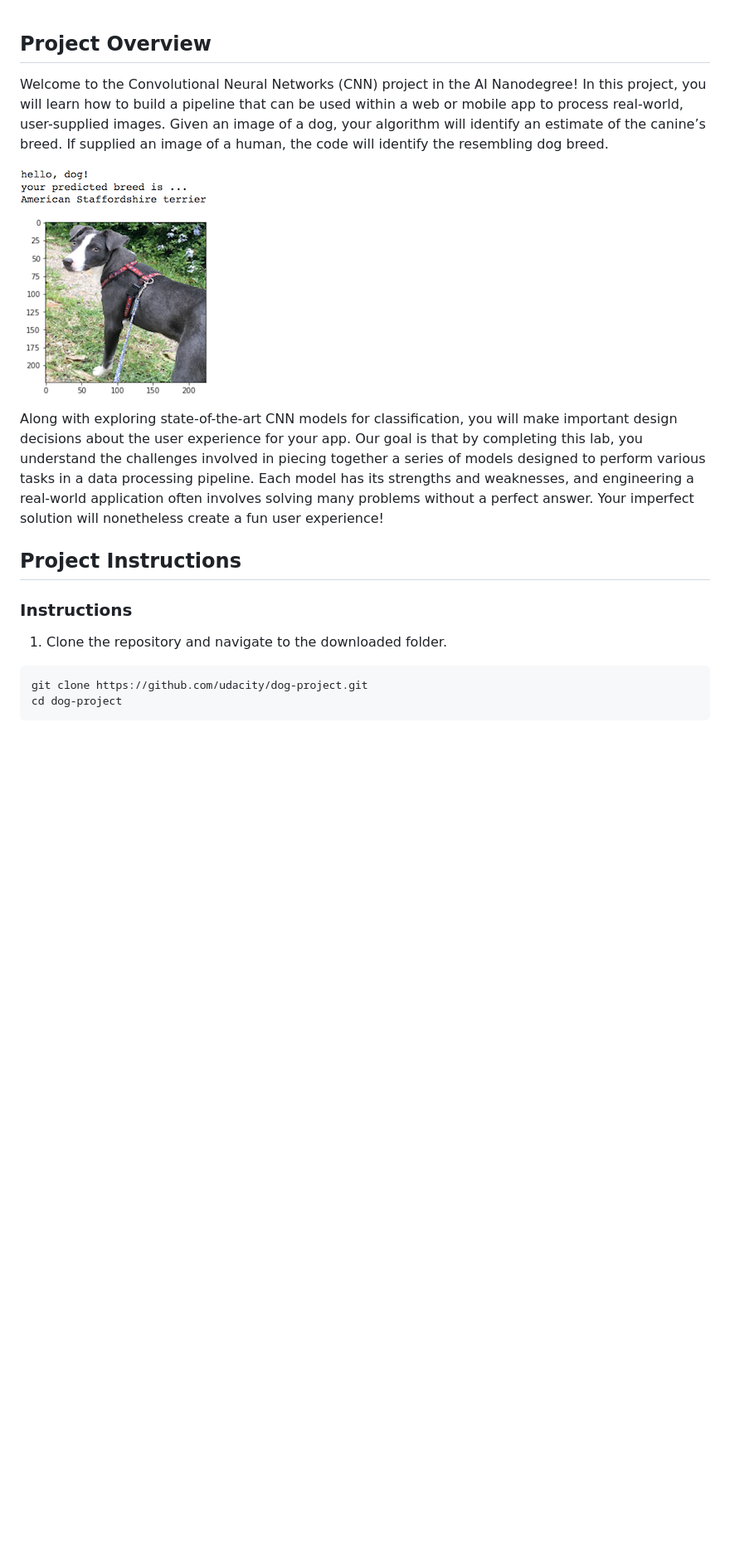
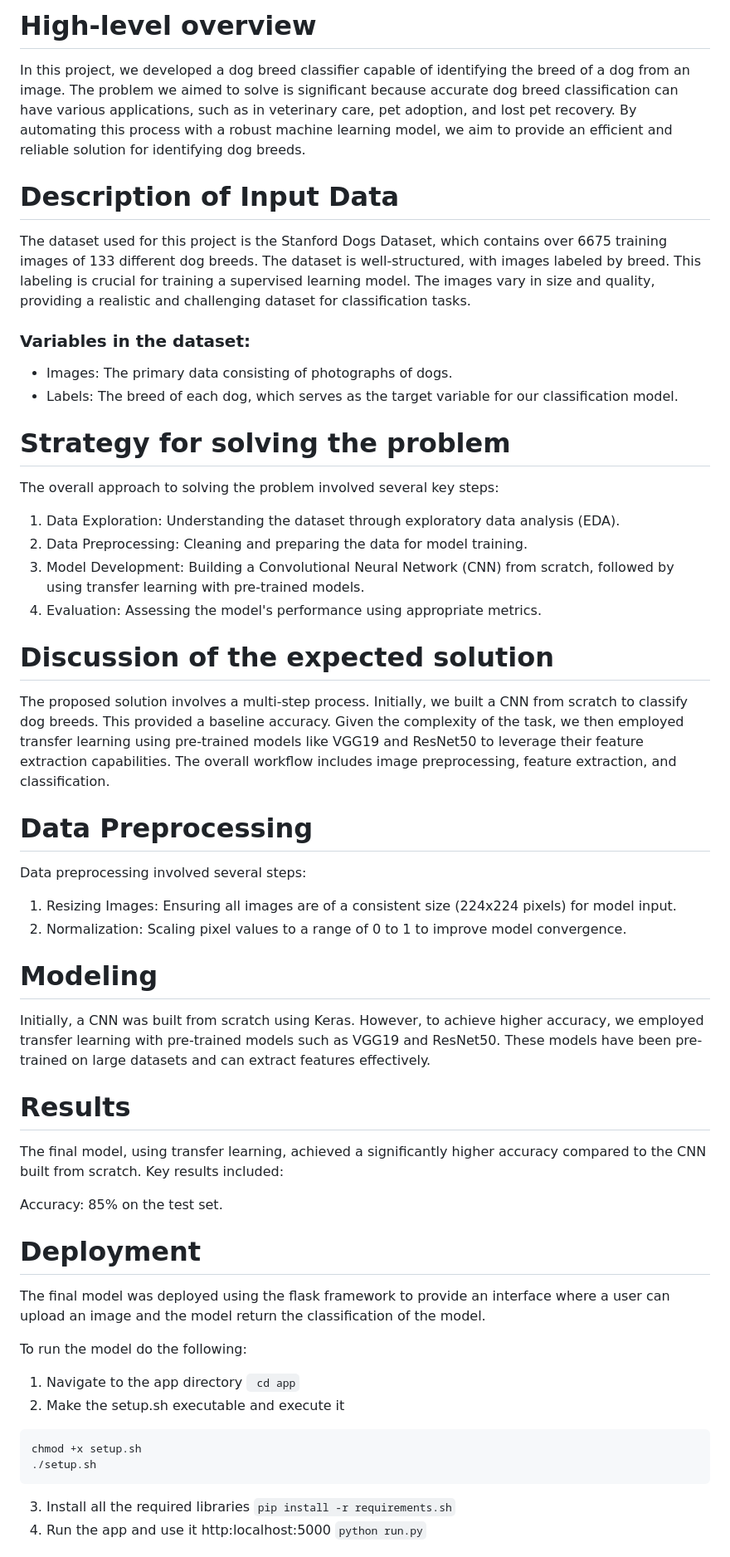
Before and after one commit to Eliah7/udacity_final, a Markdown page: README.md, the part around one of its changes. Shown at 83% size. GitHub-like rendering; blank space fills up the shorter version.

````diff
--- a/README.md
+++ b/README.md
@@ -1,25 +1,53 @@
-[//]: # (Image References)
+# High-level overview
+In this project, we developed a dog breed classifier capable of identifying the breed of a dog from an image. The problem we aimed to solve is significant because accurate dog breed classification can have various applications, such as in veterinary care, pet adoption, and lost pet recovery. By automating this process with a robust machine learning model, we aim to provide an efficient and reliable solution for identifying dog breeds.
 
-[image1]: ./images/sample_dog_output.png "Sample Output"
-[image2]: ./images/vgg16_model.png "VGG-16 Model Keras Layers"
-[image3]: ./images/vgg16_model_draw.png "VGG16 Model Figure"
+# Description of Input Data
+The dataset used for this project is the Stanford Dogs Dataset, which contains over 6675 training images of 133 different dog breeds. The dataset is well-structured, with images labeled by breed. This labeling is crucial for training a supervised learning model. The images vary in size and quality, providing a realistic and challenging dataset for classification tasks.
+
+### Variables in the dataset:
+
+- Images: The primary data consisting of photographs of dogs.
+- Labels: The breed of each dog, which serves as the target variable for our classification model.
+
+# Strategy for solving the problem
+The overall approach to solving the problem involved several key steps:
+
+1. Data Exploration: Understanding the dataset through exploratory data analysis (EDA).
+2. Data Preprocessing: Cleaning and preparing the data for model training.
+3. Model Development: Building a Convolutional Neural Network (CNN) from scratch, followed by using transfer learning with pre-trained models.
+4. Evaluation: Assessing the model's performance using appropriate metrics.
+
+# Discussion of the expected solution
+The proposed solution involves a multi-step process. Initially, we built a CNN from scratch to classify dog breeds. This provided a baseline accuracy. Given the complexity of the task, we then employed transfer learning using pre-trained models like VGG19 and ResNet50 to leverage their feature extraction capabilities. The overall workflow includes image preprocessing, feature extraction, and classification.
 
 
-## Project Overview
+# Data Preprocessing
+Data preprocessing involved several steps:
 
-Welcome to the Convolutional Neural Networks (CNN) project in the AI Nanodegree! In this project, you will learn how to build a pipeline that can be used within a web or mobile app to process real-world, user-supplied images.  Given an image of a dog, your algorithm will identify an estimate of the canine’s breed.  If supplied an image of a human, the code will identify the resembling dog breed.
+1. Resizing Images: Ensuring all images are of a consistent size (224x224 pixels) for model input.
+2. Normalization: Scaling pixel values to a range of 0 to 1 to improve model convergence.
 
-![Sample Output][image1]
+# Modeling
+Initially, a CNN was built from scratch using Keras. However, to achieve higher accuracy, we employed transfer learning with pre-trained models such as VGG19 and ResNet50. These models have been pre-trained on large datasets and can extract features effectively.
 
-Along with exploring state-of-the-art CNN models for classification, you will make important design decisions about the user experience for your app.  Our goal is that by completing this lab, you understand the challenges involved in piecing together a series of models designed to perform various tasks in a data processing pipeline.  Each model has its strengths and weaknesses, and engineering a real-world application often involves solving many problems without a perfect answer.  Your imperfect solution will nonetheless create a fun user experience!
+# Results
+The final model, using transfer learning, achieved a significantly higher accuracy compared to the CNN built from scratch. Key results included:
 
-## Project Instructions
+Accuracy: 85% on the test set.
 
-### Instructions
+# Deployment
+The final model was deployed using the flask framework to provide an interface where a user can upload an image and the model return the classification of the model.
 
-1. Clone the repository and navigate to the downloaded folder.
+To run the model do the following:
+1. Navigate to the app directory
+` cd app`
+2. Make the setup.sh executable and execute it
 ```
-git clone https://github.com/udacity/dog-project.git
-cd dog-project
+chmod +x setup.sh
+./setup.sh
 ```
+3. Install all the required libraries
+`pip install -r requirements.sh`
+4. Run the app and use it http:localhost:5000
+`python run.py`
 
````
Also changed, not shown: other parts of README.md (+9 -86 lines).
